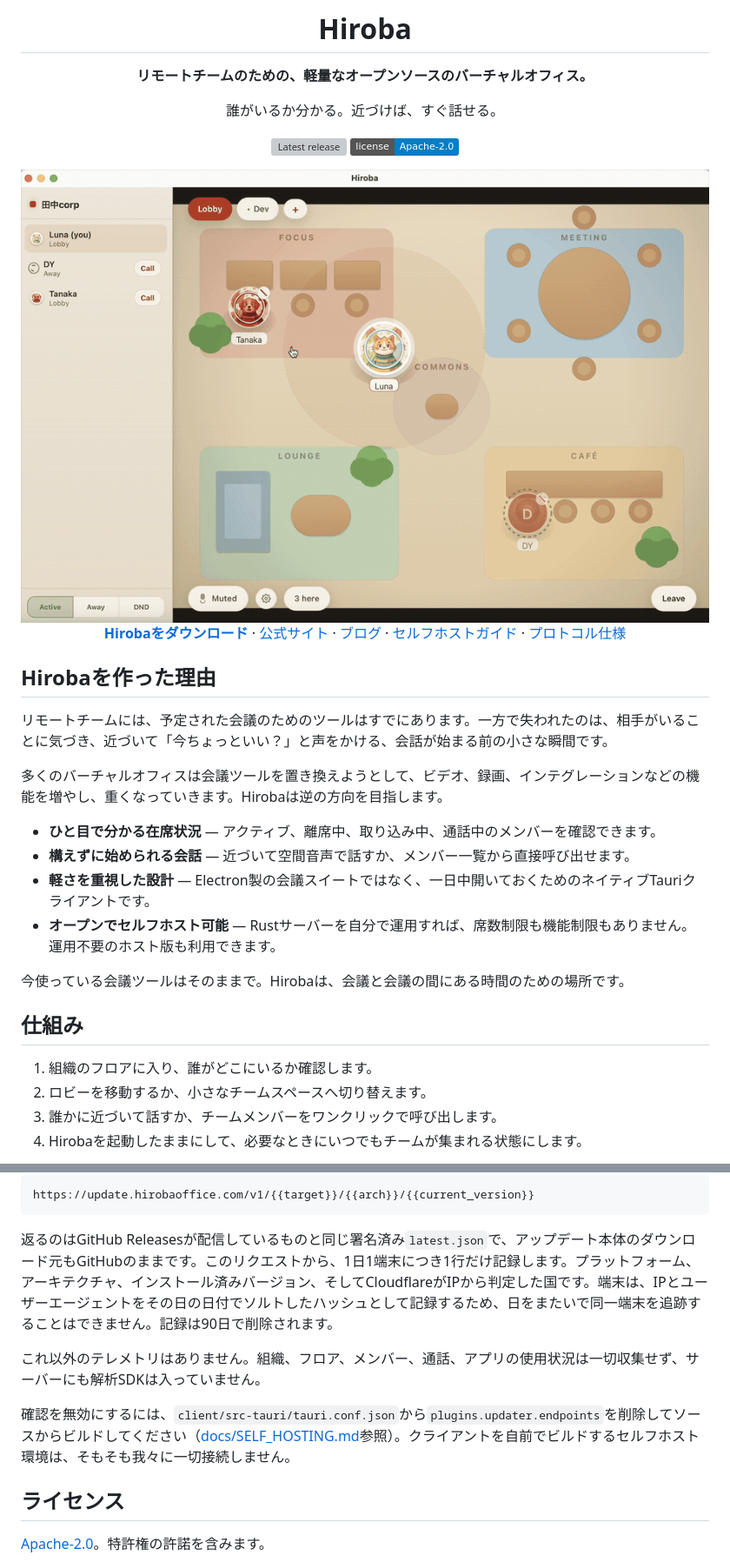
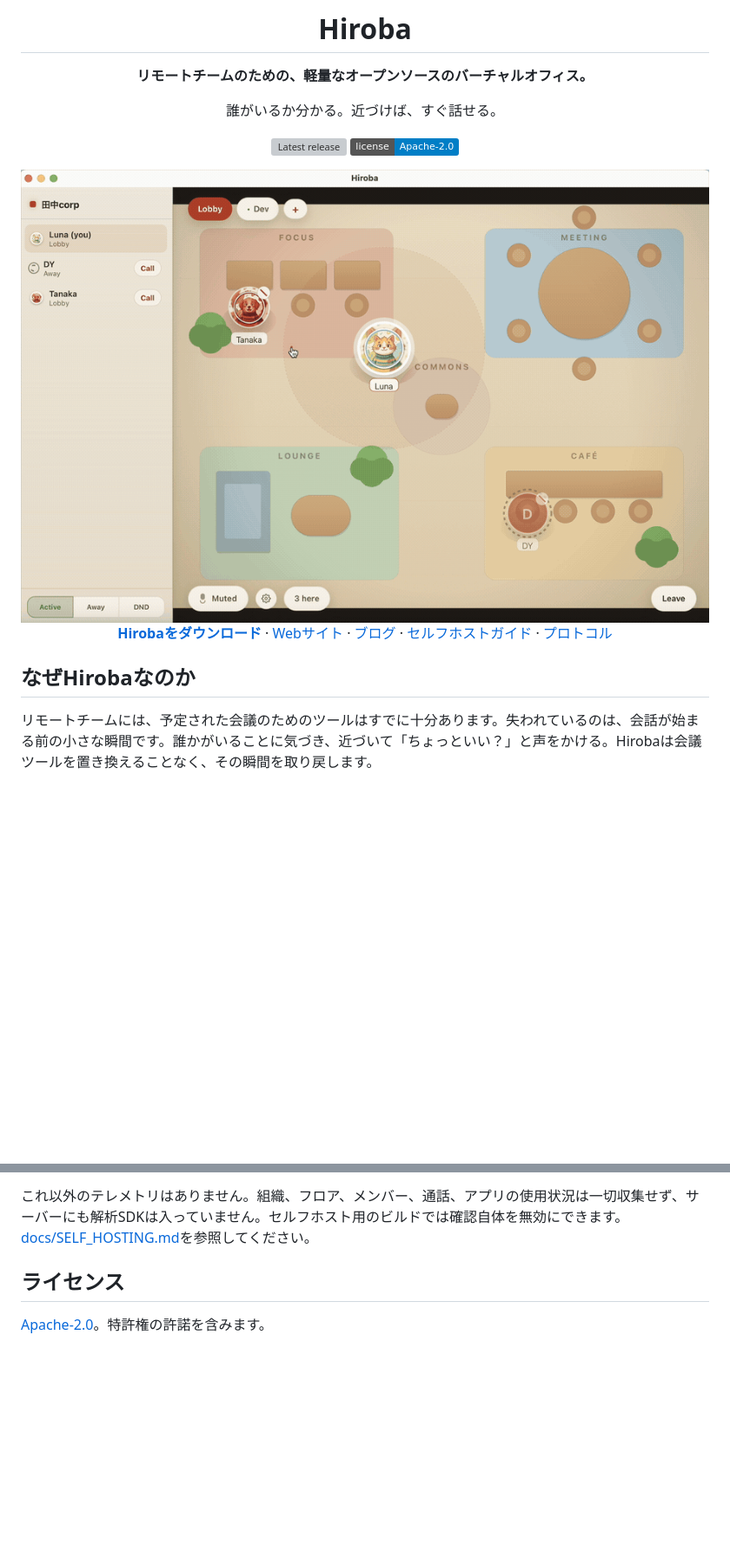
Before and after one commit to ludo-technologies/hiroba, a Markdown page: README.ja.md, 2 parts joined by grey strips. Shown at 87% size. GitHub-like rendering; badges without logos; blank space fills up the shorter version; grey boxes are pictures that could not be loaded.

````diff
--- a/README.ja.md
+++ b/README.ja.md
@@ -15,25 +15,9 @@
 
-[**Hirobaをダウンロード**](https://github.com/ludo-technologies/hiroba/releases/latest) · [公式サイト](https://hirobaoffice.com/) · [ブログ](https://hirobaoffice.com/blog/) · [セルフホストガイド](docs/SELF_HOSTING.md) · [プロトコル仕様](PROTOCOL.md)
+[**Hirobaをダウンロード**](https://github.com/ludo-technologies/hiroba/releases/latest) · [Webサイト](https://hirobaoffice.com/) · [ブログ](https://hirobaoffice.com/blog/) · [セルフホストガイド](docs/SELF_HOSTING.md) · [プロトコル](PROTOCOL.md)
 
 </div>
 
-## Hirobaを作った理由
+## なぜHirobaなのか
 
-リモートチームには、予定された会議のためのツールはすでにあります。一方で失われたのは、相手がいることに気づき、近づいて「今ちょっといい？」と声をかける、会話が始まる前の小さな瞬間です。
+リモートチームには、予定された会議のためのツールはすでに十分あります。失われているのは、会話が始まる前の小さな瞬間です。誰かがいることに気づき、近づいて「ちょっといい？」と声をかける。Hirobaは会議ツールを置き換えることなく、その瞬間を取り戻します。
 
-多くのバーチャルオフィスは会議ツールを置き換えようとして、ビデオ、録画、インテグレーションなどの機能を増やし、重くなっていきます。Hirobaは逆の方向を目指します。
-
-- **ひと目で分かる在席状況** — アクティブ、離席中、取り込み中、通話中のメンバーを確認できます。
-- **構えずに始められる会話** — 近づいて空間音声で話すか、メンバー一覧から直接呼び出せます。
-- **軽さを重視した設計** — Electron製の会議スイートではなく、一日中開いておくためのネイティブTauriクライアントです。
-- **オープンでセルフホスト可能** — Rustサーバーを自分で運用すれば、席数制限も機能制限もありません。運用不要のホスト版も利用できます。
-
-今使っている会議ツールはそのままで。Hirobaは、会議と会議の間にある時間のための場所です。
-
-## 仕組み
-
-1. 組織のフロアに入り、誰がどこにいるか確認します。
-2. ロビーを移動するか、小さなチームスペースへ切り替えます。
-3. 誰かに近づいて話すか、チームメンバーをワンクリックで呼び出します。
-4. Hirobaを起動したままにして、必要なときにいつでもチームが集まれる状態にします。
-
@@ -130,13 +118,5 @@ OAuthログイン、招待、課金を含むマネージドホスト版は別途
 
-```
-https://update.hirobaoffice.com/v1/{{target}}/{{arch}}/{{current_version}}
-```
-
-返るのはGitHub Releasesが配信しているものと同じ署名済み`latest.json`で、アップデート本体のダウンロード元もGitHubのままです。このリクエストから、1日1端末につき1行だけ記録します。プラットフォーム、アーキテクチャ、インストール済みバージョン、そしてCloudflareがIPから判定した国です。端末は、IPとユーザーエージェントをその日の日付でソルトしたハッシュとして記録するため、日をまたいで同一端末を追跡することはできません。記録は90日で削除されます。
-
-これ以外のテレメトリはありません。組織、フロア、メンバー、通話、アプリの使用状況は一切収集せず、サーバーにも解析SDKは入っていません。
-
-確認を無効にするには、`client/src-tauri/tauri.conf.json`から`plugins.updater.endpoints`を削除してソースからビルドしてください（[docs/SELF_HOSTING.md](docs/SELF_HOSTING.md#auto-update)参照）。クライアントを自前でビルドするセルフホスト環境は、そもそも我々に一切接続しません。
+これ以外のテレメトリはありません。組織、フロア、メンバー、通話、アプリの使用状況は一切収集せず、サーバーにも解析SDKは入っていません。セルフホスト用のビルドでは確認自体を無効にできます。[docs/SELF_HOSTING.md](docs/SELF_HOSTING.md#auto-update)を参照してください。
 
 ## ライセンス
 
````
Also changed, not shown: other parts of README.ja.md (+49 -45 lines), README.md (+66 -96 lines).
